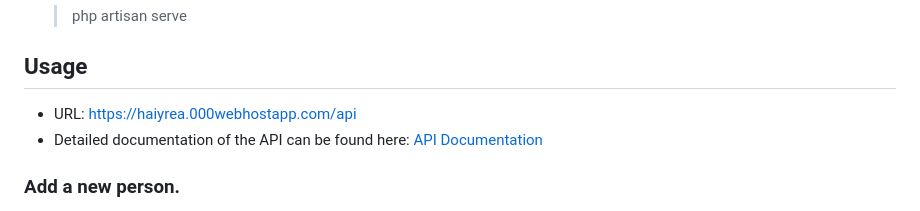
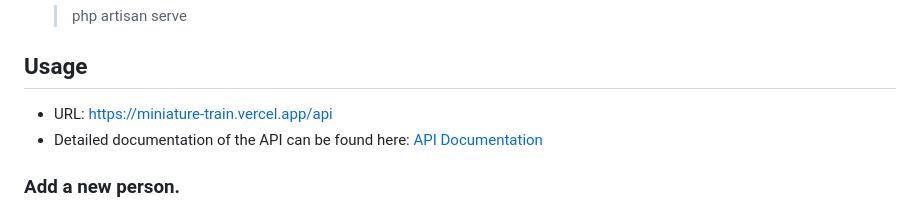
Before and after one commit to ruxy1212/miniature-train, a Markdown page: README.md, the part around the change. GitHub-like rendering.

```diff
--- a/README.md
+++ b/README.md
@@ -29,7 +29,7 @@ This application is a REST API with basic CRUD operation, built with Laravel 10,
     > php artisan serve
 
 ## Usage
-- URL: https://haiyrea.000webhostapp.com/api
+- URL: https://miniature-train.vercel.app/api
 - Detailed documentation of the API can be found here: [API Documentation](DOCUMENTATION.md)
 
 ### Add a new person.
```
Also changed, not shown: DOCUMENTATION.md (+2 -2 lines).
